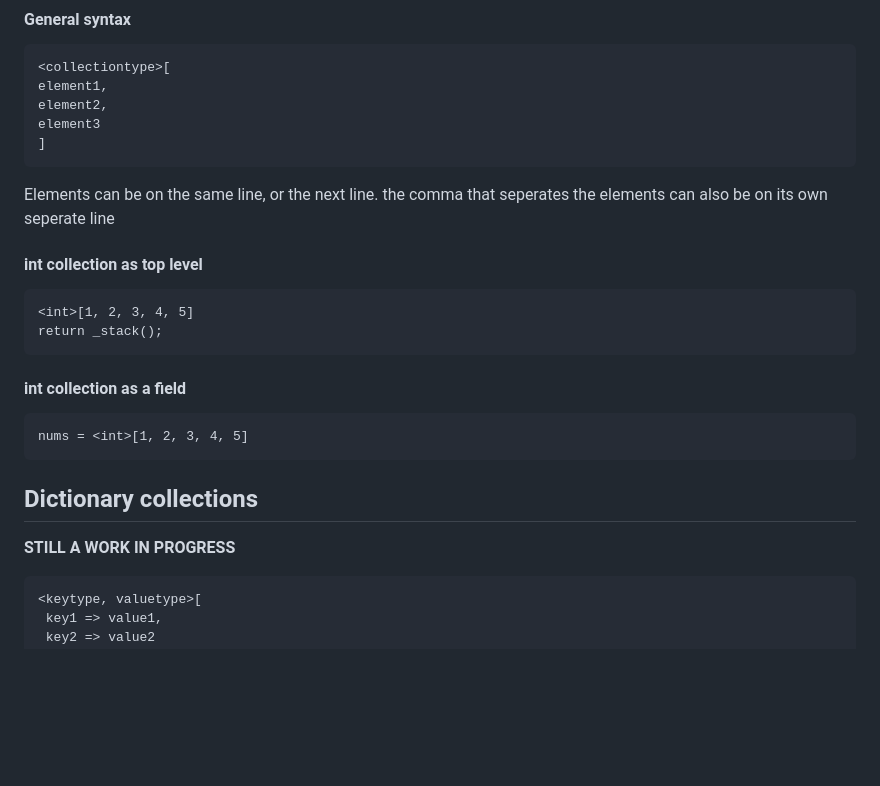
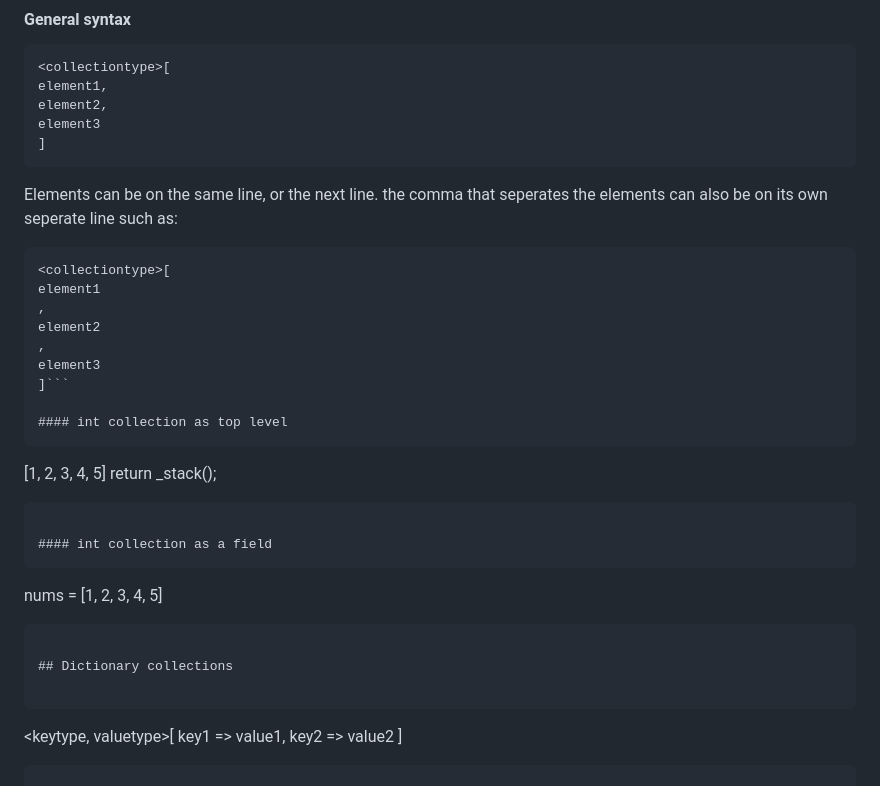
Before and after one commit to Job-Bouwhuis/WinterRose.WinterForge, a Markdown page: UsageDocs/WinterRose.WinterForge/Syntax_Features.md, the part around the change. Drawn GitHub-style; blank space fills up the shorter version.

````diff
--- a/UsageDocs/WinterRose.WinterForge/Syntax_Features.md
+++ b/UsageDocs/WinterRose.WinterForge/Syntax_Features.md
@@ -36,7 +36,15 @@ element2,
 element3
 ]
 ```
-Elements can be on the same line, or the next line. the comma that seperates the elements can also be on its own seperate line
+Elements can be on the same line, or the next line. the comma that seperates the elements can also be on its own seperate line such as:
+```
+<collectiontype>[
+element1
+,
+element2
+,
+element3
+]```
 
 #### int collection as top level
 ```
@@ -50,7 +58,6 @@ nums = <int>[1, 2, 3, 4, 5]
 ```
 
 ## Dictionary collections
-**STILL A WORK IN PROGRESS**
 
 ```
 <keytype, valuetype>[
````
